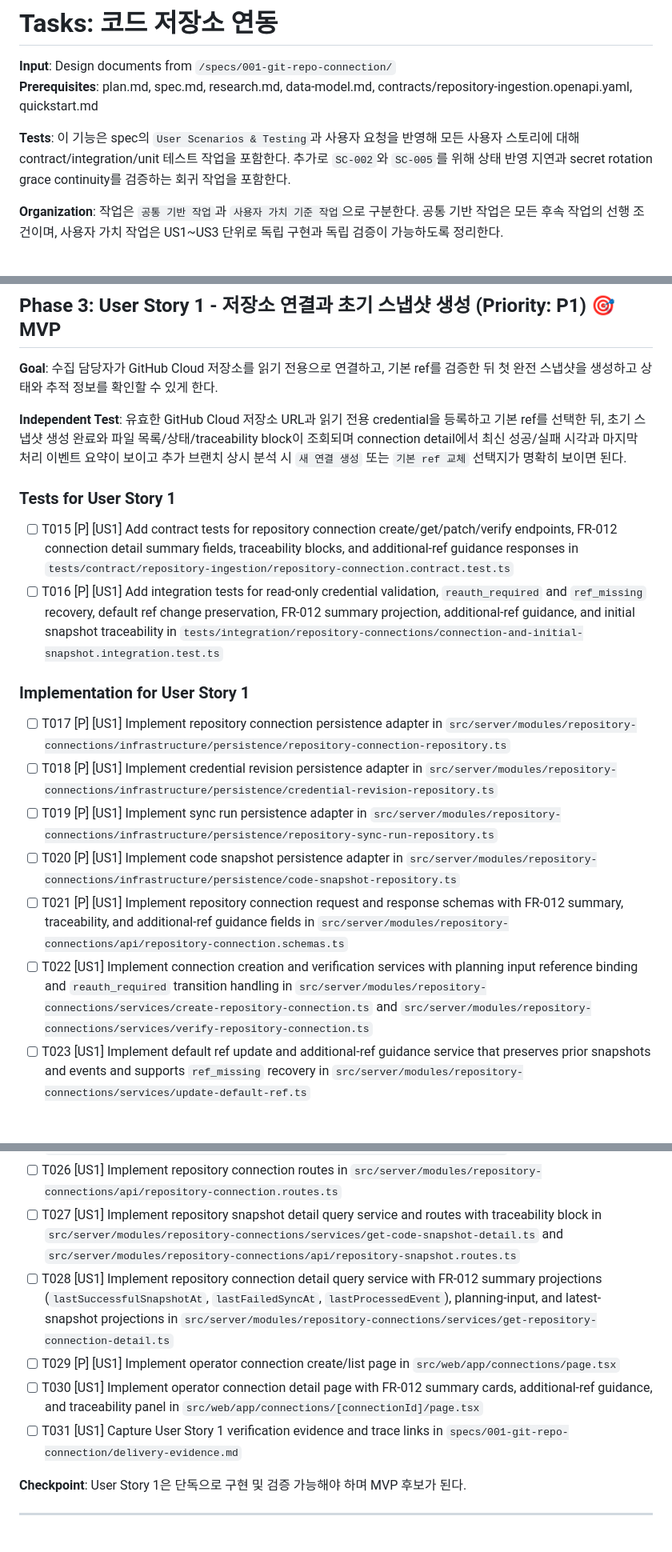
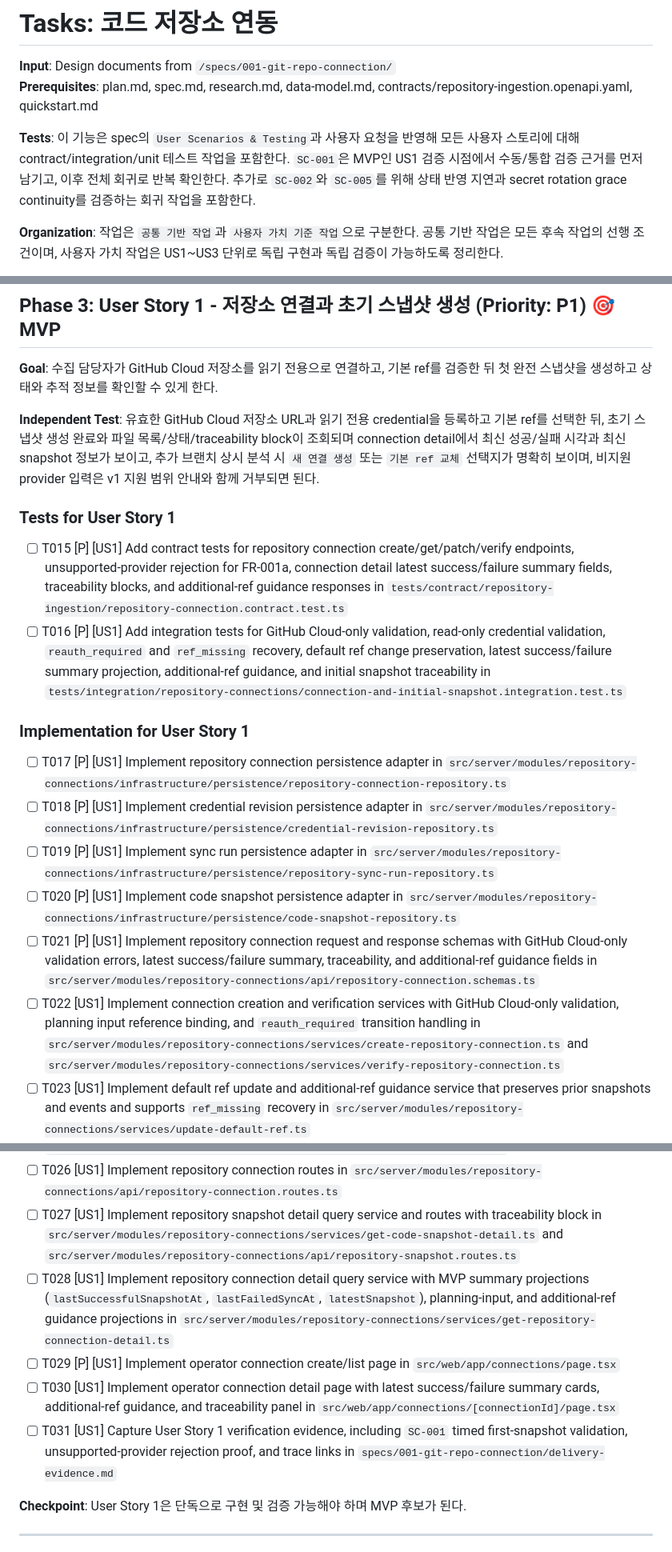
Before and after one commit to bus1029/TCI, a Markdown page: specs/001-git-repo-connection/tasks.md, 3 parts joined by grey strips. Shown at 80% size. Rendered like a GitHub page; blank space fills up the shorter version.

```diff
--- a/specs/001-git-repo-connection/tasks.md
+++ b/specs/001-git-repo-connection/tasks.md
@@ -3,7 +3,7 @@
 **Input**: Design documents from `/specs/001-git-repo-connection/`
 **Prerequisites**: plan.md, spec.md, research.md, data-model.md, contracts/repository-ingestion.openapi.yaml, quickstart.md
 
-**Tests**: 이 기능은 spec의 `User Scenarios & Testing`과 사용자 요청을 반영해 모든 사용자 스토리에 대해 contract/integration/unit 테스트 작업을 포함한다. 추가로 `SC-002`와 `SC-005`를 위해 상태 반영 지연과 secret rotation grace continuity를 검증하는 회귀 작업을 포함한다.
+**Tests**: 이 기능은 spec의 `User Scenarios & Testing`과 사용자 요청을 반영해 모든 사용자 스토리에 대해 contract/integration/unit 테스트 작업을 포함한다. `SC-001`은 MVP인 US1 검증 시점에서 수동/통합 검증 근거를 먼저 남기고, 이후 전체 회귀로 반복 확인한다. 추가로 `SC-002`와 `SC-005`를 위해 상태 반영 지연과 secret rotation grace continuity를 검증하는 회귀 작업을 포함한다.
 
 **Organization**: 작업은 `공통 기반 작업`과 `사용자 가치 기준 작업`으로 구분한다. 공통 기반 작업은 모든 후속 작업의 선행 조건이며, 사용자 가치 작업은 US1~US3 단위로 독립 구현과 독립 검증이 가능하도록 정리한다.
 
@@ -51,12 +51,12 @@
 
 **Goal**: 수집 담당자가 GitHub Cloud 저장소를 읽기 전용으로 연결하고, 기본 ref를 검증한 뒤 첫 완전 스냅샷을 생성하고 상태와 추적 정보를 확인할 수 있게 한다.
 
-**Independent Test**: 유효한 GitHub Cloud 저장소 URL과 읽기 전용 credential을 등록하고 기본 ref를 선택한 뒤, 초기 스냅샷 생성 완료와 파일 목록/상태/traceability block이 조회되며 connection detail에서 최신 성공/실패 시각과 마지막 처리 이벤트 요약이 보이고 추가 브랜치 상시 분석 시 `새 연결 생성` 또는 `기본 ref 교체` 선택지가 명확히 보이면 된다.
+**Independent Test**: 유효한 GitHub Cloud 저장소 URL과 읽기 전용 credential을 등록하고 기본 ref를 선택한 뒤, 초기 스냅샷 생성 완료와 파일 목록/상태/traceability block이 조회되며 connection detail에서 최신 성공/실패 시각과 최신 snapshot 정보가 보이고, 추가 브랜치 상시 분석 시 `새 연결 생성` 또는 `기본 ref 교체` 선택지가 명확히 보이며, 비지원 provider 입력은 v1 지원 범위 안내와 함께 거부되면 된다.
 
 ### Tests for User Story 1
 
-- [ ] T015 [P] [US1] Add contract tests for repository connection create/get/patch/verify endpoints, FR-012 connection detail summary fields, traceability blocks, and additional-ref guidance responses in `tests/contract/repository-ingestion/repository-connection.contract.test.ts`
-- [ ] T016 [P] [US1] Add integration tests for read-only credential validation, `reauth_required` and `ref_missing` recovery, default ref change preservation, FR-012 summary projection, additional-ref guidance, and initial snapshot traceability in `tests/integration/repository-connections/connection-and-initial-snapshot.integration.test.ts`
+- [ ] T015 [P] [US1] Add contract tests for repository connection create/get/patch/verify endpoints, unsupported-provider rejection for FR-001a, connection detail latest success/failure summary fields, traceability blocks, and additional-ref guidance responses in `tests/contract/repository-ingestion/repository-connection.contract.test.ts`
+- [ ] T016 [P] [US1] Add integration tests for GitHub Cloud-only validation, read-only credential validation, `reauth_required` and `ref_missing` recovery, default ref change preservation, latest success/failure summary projection, additional-ref guidance, and initial snapshot traceability in `tests/integration/repository-connections/connection-and-initial-snapshot.integration.test.ts`
 
 ### Implementation for User Story 1
 
@@ -64,17 +64,17 @@
 - [ ] T018 [P] [US1] Implement credential revision persistence adapter in `src/server/modules/repository-connections/infrastructure/persistence/credential-revision-repository.ts`
 - [ ] T019 [P] [US1] Implement sync run persistence adapter in `src/server/modules/repository-connections/infrastructure/persistence/repository-sync-run-repository.ts`
 - [ ] T020 [P] [US1] Implement code snapshot persistence adapter in `src/server/modules/repository-connections/infrastructure/persistence/code-snapshot-repository.ts`
-- [ ] T021 [P] [US1] Implement repository connection request and response schemas with FR-012 summary, traceability, and additional-ref guidance fields in `src/server/modules/repository-connections/api/repository-connection.schemas.ts`
-- [ ] T022 [US1] Implement connection creation and verification services with planning input reference binding and `reauth_required` transition handling in `src/server/modules/repository-connections/services/create-repository-connection.ts` and `src/server/modules/repository-connections/services/verify-repository-connection.ts`
+- [ ] T021 [P] [US1] Implement repository connection request and response schemas with GitHub Cloud-only validation errors, latest success/failure summary, traceability, and additional-ref guidance fields in `src/server/modules/repository-connections/api/repository-connection.schemas.ts`
+- [ ] T022 [US1] Implement connection creation and verification services with GitHub Cloud-only validation, planning input reference binding, and `reauth_required` transition handling in `src/server/modules/repository-connections/services/create-repository-connection.ts` and `src/server/modules/repository-connections/services/verify-repository-connection.ts`
 - [ ] T023 [US1] Implement default ref update and additional-ref guidance service that preserves prior snapshots and events and supports `ref_missing` recovery in `src/server/modules/repository-connections/services/update-default-ref.ts`
 - [ ] T024 [US1] Implement manual snapshot trigger service in `src/server/modules/repository-connections/services/create-initial-snapshot.ts`
 - [ ] T025 [US1] Implement default-ref snapshot builder that stamps sync and provenance references in `src/server/modules/repository-connections/services/build-code-snapshot.ts`
 - [ ] T026 [US1] Implement repository connection routes in `src/server/modules/repository-connections/api/repository-connection.routes.ts`
 - [ ] T027 [US1] Implement repository snapshot detail query service and routes with traceability block in `src/server/modules/repository-connections/services/get-code-snapshot-detail.ts` and `src/server/modules/repository-connections/api/repository-snapshot.routes.ts`
-- [ ] T028 [US1] Implement repository connection detail query service with FR-012 summary projections (`lastSuccessfulSnapshotAt`, `lastFailedSyncAt`, `lastProcessedEvent`), planning-input, and latest-snapshot projections in `src/server/modules/repository-connections/services/get-repository-connection-detail.ts`
+- [ ] T028 [US1] Implement repository connection detail query service with MVP summary projections (`lastSuccessfulSnapshotAt`, `lastFailedSyncAt`, `latestSnapshot`), planning-input, and additional-ref guidance projections in `src/server/modules/repository-connections/services/get-repository-connection-detail.ts`
 - [ ] T029 [P] [US1] Implement operator connection create/list page in `src/web/app/connections/page.tsx`
-- [ ] T030 [US1] Implement operator connection detail page with FR-012 summary cards, additional-ref guidance, and traceability panel in `src/web/app/connections/[connectionId]/page.tsx`
-- [ ] T031 [US1] Capture User Story 1 verification evidence and trace links in `specs/001-git-repo-connection/delivery-evidence.md`
+- [ ] T030 [US1] Implement operator connection detail page with latest success/failure summary cards, additional-ref guidance, and traceability panel in `src/web/app/connections/[connectionId]/page.tsx`
+- [ ] T031 [US1] Capture User Story 1 verification evidence, including `SC-001` timed first-snapshot validation, unsupported-provider rejection proof, and trace links in `specs/001-git-repo-connection/delivery-evidence.md`
 
 **Checkpoint**: User Story 1은 단독으로 구현 및 검증 가능해야 하며 MVP 후보가 된다.
 
```
Also changed, not shown: other parts of specs/001-git-repo-connection/tasks.md (+2 -2 lines), specs/001-git-repo-connection/plan.md (+5 -4 lines), specs/001-git-repo-connection/spec.md (+26 -17 lines).
